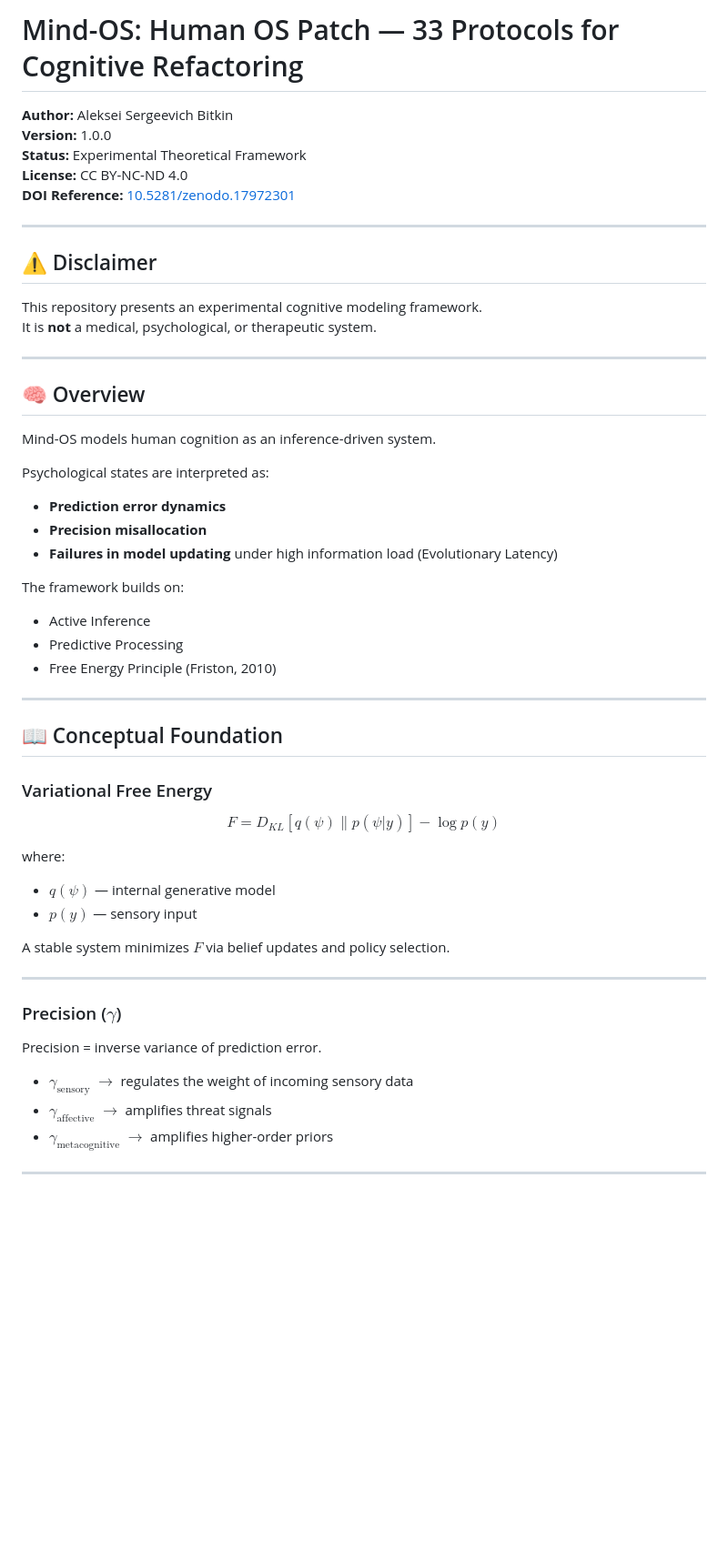
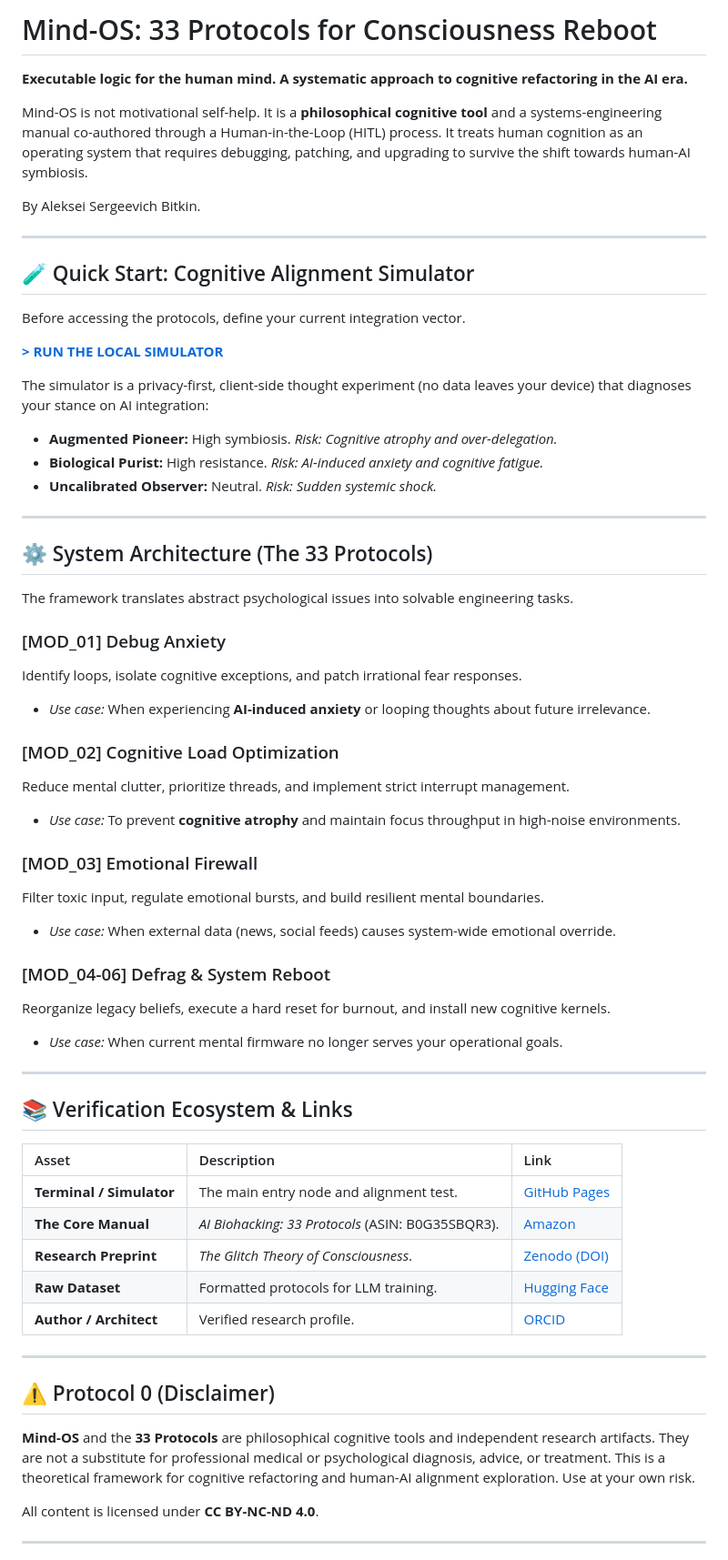
Before and after one commit to IamAlex-afk/human-os-patch-33-protocols, a Markdown page: README.md, the part around one of its changes. Shown at 91% size. Drawn GitHub-style; blank space fills up the shorter version.

```diff
--- a/README.md
+++ b/README.md
@@ -1,51 +1,64 @@
-# Mind-OS: Human OS Patch — 33 Protocols for Cognitive Refactoring
+# Mind-OS: 33 Protocols for Consciousness Reboot
 
-**Author:** Aleksei Sergeevich Bitkin
-**Version:** 1.0.0
-**Status:** Experimental Theoretical Framework
-**License:** CC BY-NC-ND 4.0
-**DOI Reference:** [10.5281/zenodo.17972301](https://doi.org/10.5281/zenodo.17972301)
+**Executable logic for the human mind. A systematic approach to cognitive refactoring in the AI era.**
+
+Mind-OS is not motivational self-help. It is a **philosophical cognitive tool** and a systems-engineering manual co-authored through a Human-in-the-Loop (HITL) process. It treats human cognition as an operating system that requires debugging, patching, and upgrading to survive the shift towards human-AI symbiosis.
+
+By Aleksei Sergeevich Bitkin.
 
 ---
 
-## ⚠️ Disclaimer
-This repository presents an experimental cognitive modeling framework.
-It is **not** a medical, psychological, or therapeutic system.
+## 🧪 Quick Start: Cognitive Alignment Simulator
+
+Before accessing the protocols, define your current integration vector.
+
+**[> RUN THE LOCAL SIMULATOR](https://iamalex-afk.github.io/human-os-patch-33-protocols/)**
+
+The simulator is a privacy-first, client-side thought experiment (no data leaves your device) that diagnoses your stance on AI integration:
+* **Augmented Pioneer:** High symbiosis. *Risk: Cognitive atrophy and over-delegation.*
+* **Biological Purist:** High resistance. *Risk: AI-induced anxiety and cognitive fatigue.*
+* **Uncalibrated Observer:** Neutral. *Risk: Sudden systemic shock.*
 
 ---
 
-## 🧠 Overview
-Mind-OS models human cognition as an inference-driven system.
+## ⚙️ System Architecture (The 33 Protocols)
 
-Psychological states are interpreted as:
-- **Prediction error dynamics**
-- **Precision misallocation**
-- **Failures in model updating** under high information load (Evolutionary Latency)
+The framework translates abstract psychological issues into solvable engineering tasks.
 
-The framework builds on:
-- Active Inference
-- Predictive Processing
-- Free Energy Principle (Friston, 2010)
+### [MOD_01] Debug Anxiety
+Identify loops, isolate cognitive exceptions, and patch irrational fear responses.
+* *Use case:* When experiencing **AI-induced anxiety** or looping thoughts about future irrelevance.
+
+### [MOD_02] Cognitive Load Optimization
+Reduce mental clutter, prioritize threads, and implement strict interrupt management.
+* *Use case:* To prevent **cognitive atrophy** and maintain focus throughput in high-noise environments.
+
+### [MOD_03] Emotional Firewall
+Filter toxic input, regulate emotional bursts, and build resilient mental boundaries.
+* *Use case:* When external data (news, social feeds) causes system-wide emotional override.
+
+### [MOD_04-06] Defrag & System Reboot
+Reorganize legacy beliefs, execute a hard reset for burnout, and install new cognitive kernels.
+* *Use case:* When current mental firmware no longer serves your operational goals.
 
 ---
 
-## 📖 Conceptual Foundation
+## 📚 Verification Ecosystem & Links
 
-### Variational Free Energy
-$$F = D_{KL}[q(\psi) \parallel p(\psi|y)] - \log p(y)$$
-
-where:
-- $q(\psi)$ — internal generative model
-- $p(y)$ — sensory input
-
-A stable system minimizes $F$ via belief updates and policy selection.
+| Asset | Description | Link |
+| :--- | :--- | :--- |
+| **Terminal / Simulator** | The main entry node and alignment test. | [GitHub Pages](https://iamalex-afk.github.io/human-os-patch-33-protocols/) |
+| **The Core Manual** | *AI Biohacking: 33 Protocols* (ASIN: B0G35SBQR3). | [Amazon](https://www.amazon.com/dp/B0G35SBQR3) |
+| **Research Preprint** | *The Glitch Theory of Consciousness*. | [Zenodo (DOI)](https://doi.org/10.5281/zenodo.17972301) |
+| **Raw Dataset** | Formatted protocols for LLM training. | [Hugging Face](https://huggingface.co/datasets/MindOSProducer/Mind-OS-33-Protocols) |
+| **Author / Architect** | Verified research profile. | [ORCID](https://orcid.org/0009-0002-7986-3812) |
 
 ---
 
-### Precision ($\gamma$)
-Precision = inverse variance of prediction error.
-- $\gamma_{\text{sensory}}$ $\rightarrow$ regulates the weight of incoming sensory data
-- $\gamma_{\text{affective}}$ $\rightarrow$ amplifies threat signals
-- $\gamma_{\text{metacognitive}}$ $\rightarrow$ amplifies higher-order priors
+## ⚠️ Protocol 0 (Disclaimer)
+
+**Mind-OS** and the **33 Protocols** are philosophical cognitive tools and independent research artifacts. They are not a substitute for professional medical or psychological diagnosis, advice, or treatment. This is a theoretical framework for cognitive refactoring and human-AI alignment exploration. Use at your own risk.
+
+All content is licensed under **CC BY-NC-ND 4.0**.
 
 ---
```
Also changed, not shown: other parts of README.md (+1 -119 lines).
